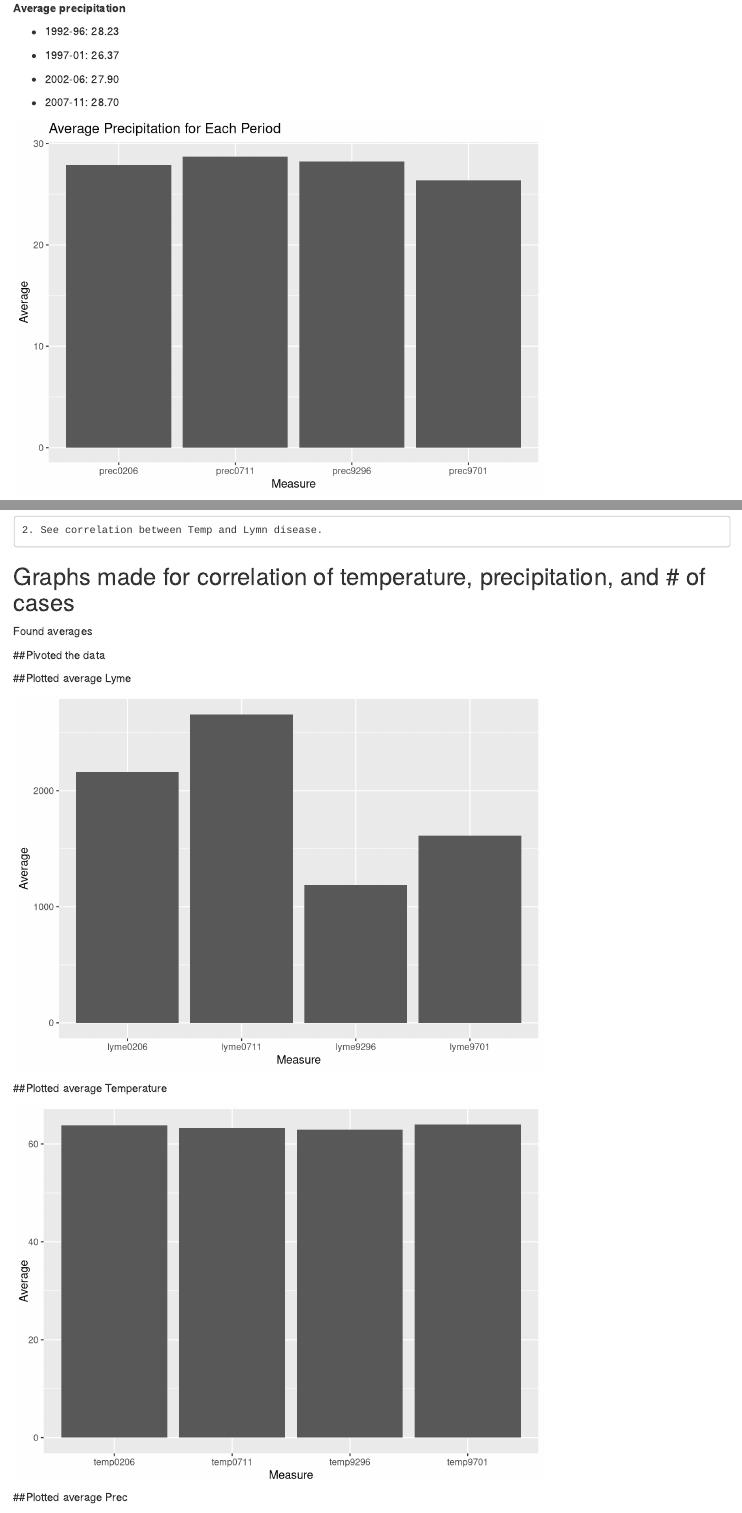
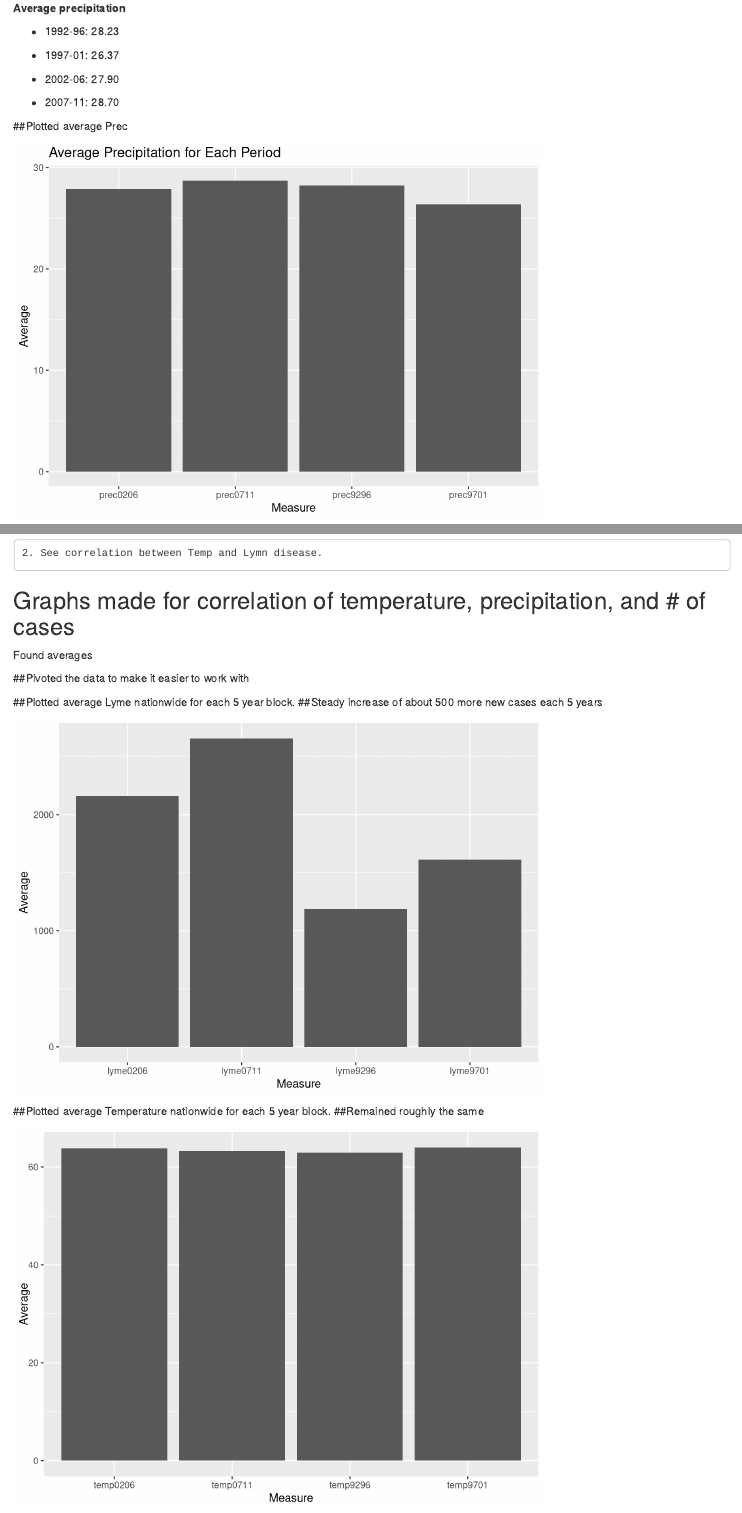
Before and after one commit to BinayaS/DS-202-Final-Project, an R Markdown document (Final_Project_Report.Rmd): the page in a window 1100 px wide, from 2580 px down, and a second part further down, joined at a grey line. Rendered offline with R 4.5, knitr and Pandoc, with nearby package versions.

Commit message:
updated
further explanation of code

````diff
--- a/Final_Project_Report.Rmd
+++ b/Final_Project_Report.Rmd
@@ -143,6 +143,7 @@ __Average precipitation__
 
 * 2007-11: 28.70
 
+##Plotted average Prec
 ```{r message=FALSE, warning=FALSE, echo=FALSE}
 avgPrec <- means %>%
   filter(str_detect(Measure, "^prec"))
@@ -223,26 +224,31 @@ means<-LymeTempPrec %>%
 #head(means)
 ```
 
-##Pivoted the data
+##Pivoted the data to make it easier to work with
 
 ```{r message=FALSE, warning=FALSE, echo=FALSE}
 means<- means %>%
   pivot_longer(everything(),names_to = "Measure", values_to = "Average")
 #head(means)
 ```
-##Plotted average Lyme
+##Plotted average Lyme nationwide for each 5 year block.
+##Steady increase of about 500 more new cases each 5 years
 
 ```{r message=FALSE, warning=FALSE, echo=FALSE}
 avgLyme <- means %>% filter(str_detect(Measure, "^lyme"))
 ggplot(data = avgLyme, aes(x=Measure, y=Average)) + geom_bar(stat = "identity")
 ```
-##Plotted average Temperature
+##Plotted average Temperature nationwide for each 5 year block.
+##Remained roughly the same
+
 ```{r message=FALSE, warning=FALSE, echo=FALSE}
 avgTemp <- means %>%
   filter(str_detect(Measure, "^temp"))
 ggplot(data = avgTemp, aes(x=Measure, y=Average)) + geom_bar(stat = "identity")
 ```
-##Plotted average Prec
+##Plotted average Prec nationwide for each 5 year block.
+##Remained roughly the same
+
 ```{r message=FALSE, warning=FALSE, echo=FALSE}
 avgPrec <- means %>%
   filter(str_detect(Measure, "^prec"))
````
Also changed, not shown: Final_Project_Report.Rmd (10 more changed lines).
